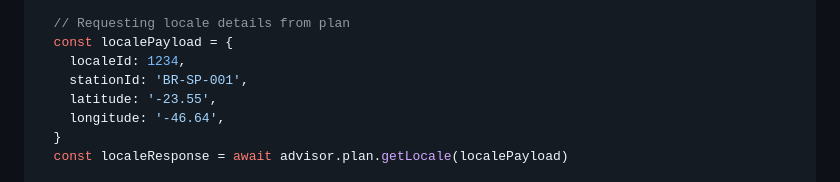
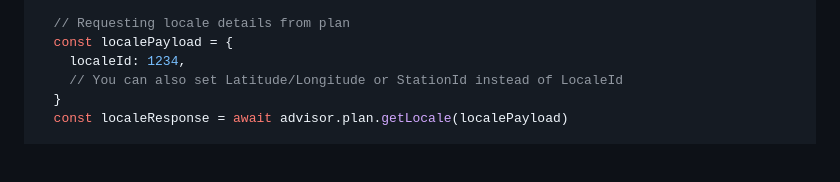
Before and after one commit to StormGeo/advisor-sdk, a Markdown page: node-advisor-core/README.md, the part around the change. Rendered like a GitHub page; blank space fills up the shorter version.

```diff
--- a/node-advisor-core/README.md
+++ b/node-advisor-core/README.md
@@ -283,9 +283,7 @@ if (response.error) {
   // Requesting locale details from plan
   const localePayload = {
     localeId: 1234,
-    stationId: 'BR-SP-001',
-    latitude: '-23.55',
-    longitude: '-46.64',
+    // You can also set Latitude/Longitude or StationId instead of LocaleId
   }
   const localeResponse = await advisor.plan.getLocale(localePayload)
 
```
Also changed, not shown: python-advisor-core/README.md (+1 -3 lines).
